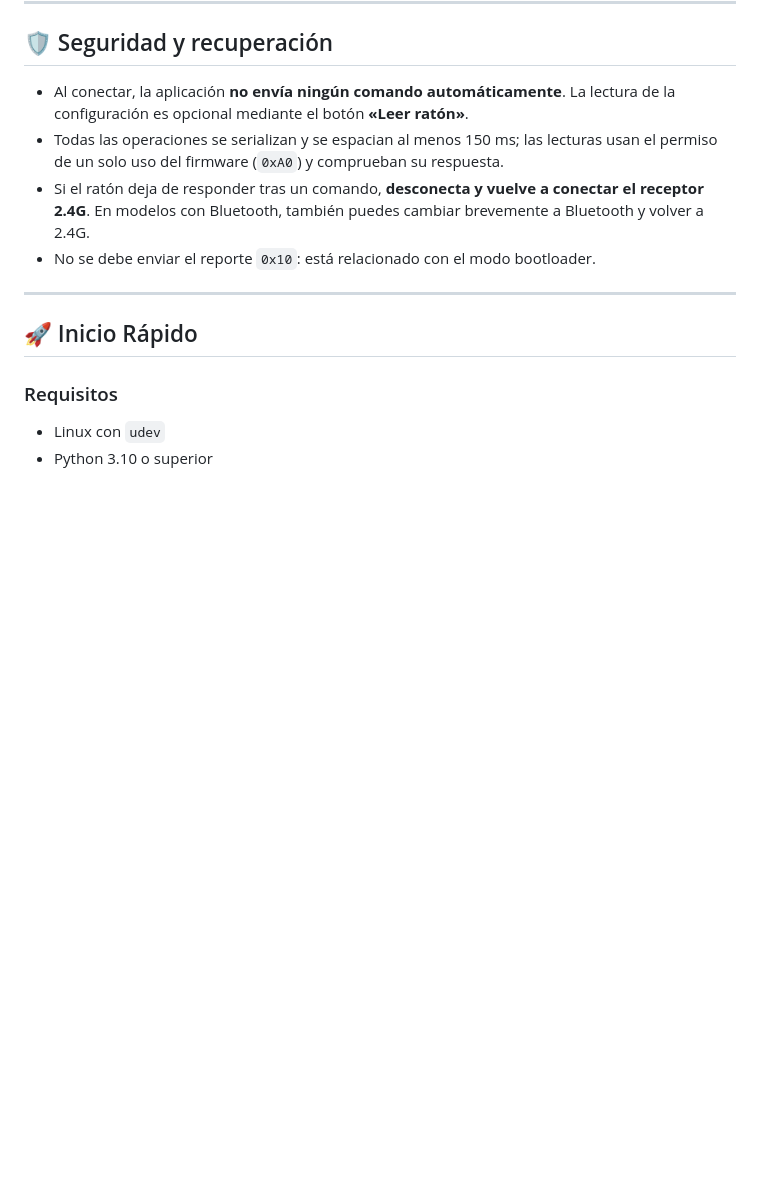
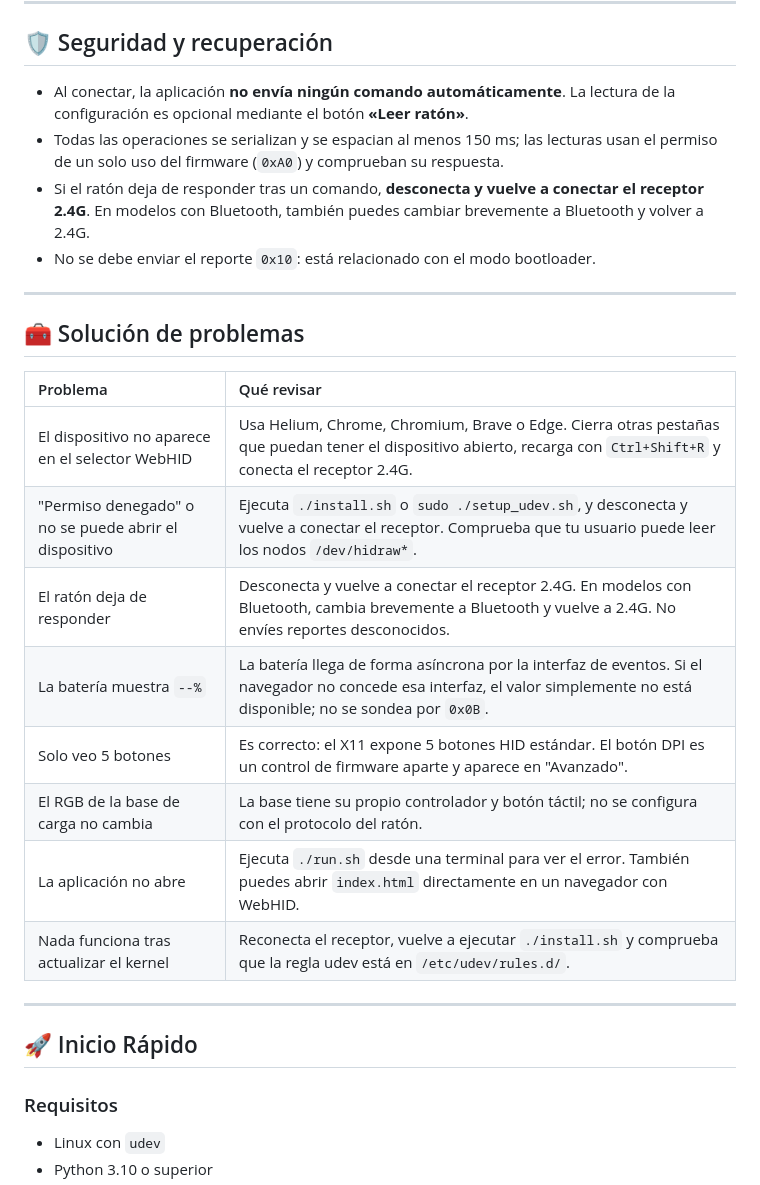
Before and after one commit to Alan-sastre/attack-shark-x11-linux, a Markdown page: README.es.md, the part around one of its changes. Rendered like a GitHub page; blank space fills up the shorter version.

```diff
--- a/README.es.md
+++ b/README.es.md
@@ -53,6 +67,21 @@ Construido realizando ingeniería inversa del firmware y software oficial de Win
 - Todas las operaciones se serializan y se espacian al menos 150 ms; las lecturas usan el permiso de un solo uso del firmware (`0xA0`) y comprueban su respuesta.
 - Si el ratón deja de responder tras un comando, **desconecta y vuelve a conectar el receptor 2.4G**. En modelos con Bluetooth, también puedes cambiar brevemente a Bluetooth y volver a 2.4G.
 - No se debe enviar el reporte `0x10`: está relacionado con el modo bootloader.
+
+---
+
+## 🧰 Solución de problemas
+
+| Problema | Qué revisar |
+| :--- | :--- |
+| El dispositivo no aparece en el selector WebHID | Usa Helium, Chrome, Chromium, Brave o Edge. Cierra otras pestañas que puedan tener el dispositivo abierto, recarga con `Ctrl+Shift+R` y conecta el receptor 2.4G. |
+| "Permiso denegado" o no se puede abrir el dispositivo | Ejecuta `./install.sh` o `sudo ./setup_udev.sh`, y desconecta y vuelve a conectar el receptor. Comprueba que tu usuario puede leer los nodos `/dev/hidraw*`. |
+| El ratón deja de responder | Desconecta y vuelve a conectar el receptor 2.4G. En modelos con Bluetooth, cambia brevemente a Bluetooth y vuelve a 2.4G. No envíes reportes desconocidos. |
+| La batería muestra `--%` | La batería llega de forma asíncrona por la interfaz de eventos. Si el navegador no concede esa interfaz, el valor simplemente no está disponible; no se sondea por `0x0B`. |
+| Solo veo 5 botones | Es correcto: el X11 expone 5 botones HID estándar. El botón DPI es un control de firmware aparte y aparece en "Avanzado". |
+| El RGB de la base de carga no cambia | La base tiene su propio controlador y botón táctil; no se configura con el protocolo del ratón. |
+| La aplicación no abre | Ejecuta `./run.sh` desde una terminal para ver el error. También puedes abrir `index.html` directamente en un navegador con WebHID. |
+| Nada funciona tras actualizar el kernel | Reconecta el receptor, vuelve a ejecutar `./install.sh` y comprueba que la regla udev está en `/etc/udev/rules.d/`. |
 
 ---
 
```
Also changed, not shown: other parts of README.es.md (+16 -1 lines), README.md (+31 -1 lines), assets/screenshot.png (added).
